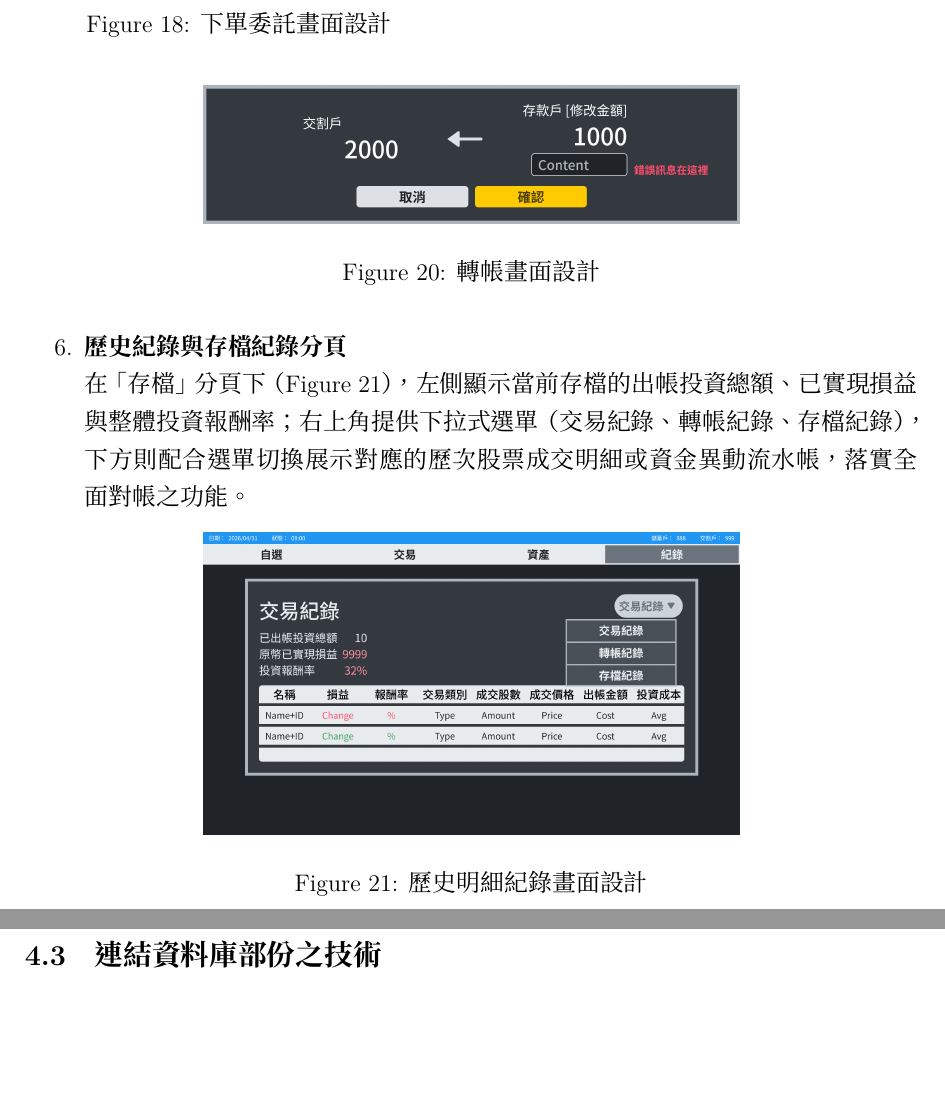
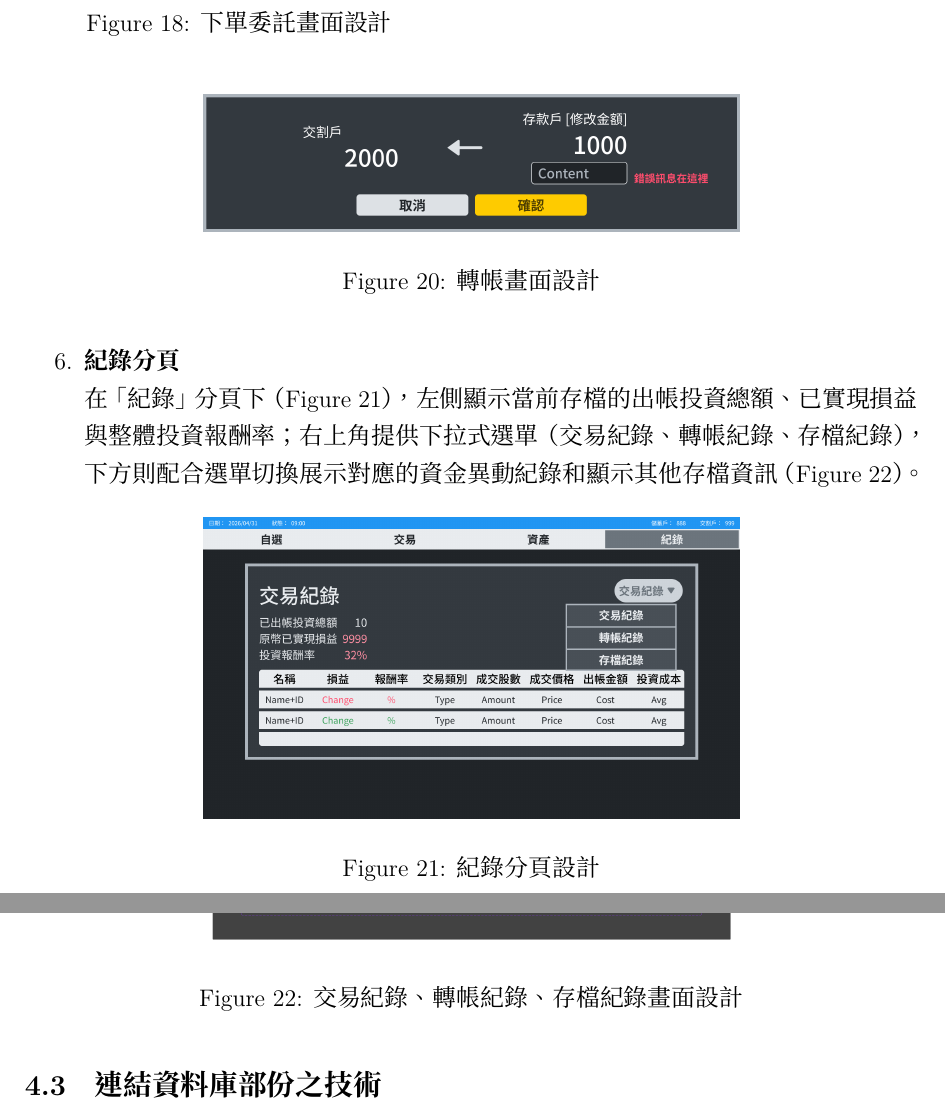
Before and after one commit to Eason777777/taiwan-stock-sandbox, a LaTeX document (docs/report3/report3.tex): two parts of pages 33 and 34 of 36 before the commit and two parts of pages 33 and 34 of 37 after it, joined at a grey line, cut so that both start at the same text, the shorter picture padded with empty space. Compiled offline with XeLaTeX; a missing font is replaced by an installed copy or a similar font.

Commit message:
docs:update report3

```diff
--- a/docs/report3/report3.tex
+++ b/docs/report3/report3.tex
@@ -1086,13 +1086,19 @@
             \caption{轉帳畫面設計}
             \label{fig:ui_transfer}
         \end{figure}
-        \item \textbf{歷史紀錄與存檔紀錄分頁} \\
-        在「存檔」分頁下（Figure~\ref{fig:ui_history}），左側顯示當前存檔的出帳投資總額、已實現損益與整體投資報酬率；右上角提供下拉式選單（交易紀錄、轉帳紀錄、存檔紀錄），下方則配合選單切換展示對應的歷次股票成交明細或資金異動流水帳，落實全面對帳之功能。
+        \item \textbf{紀錄分頁} \\
+        在「紀錄」分頁下（Figure~\ref{fig:ui_history}），左側顯示當前存檔的出帳投資總額、已實現損益與整體投資報酬率；右上角提供下拉式選單（交易紀錄、轉帳紀錄、存檔紀錄），下方則配合選單切換展示對應的資金異動紀錄和顯示其他存檔資訊（Figure~\ref{fig:ui_record}）。
         \begin{figure}[H]
             \centering
             \includegraphics[width=0.6\textwidth]{frontend_design/7_transact.png}
-            \caption{歷史明細紀錄畫面設計}
+            \caption{紀錄分頁設計}
             \label{fig:ui_history}
+        \end{figure}
+        \begin{figure}[H]
+            \centering
+            \includegraphics[width=0.6\textwidth]{frontend_design/8_record.png}
+            \caption{交易紀錄、轉帳紀錄、存檔紀錄畫面設計}
+            \label{fig:ui_record}
         \end{figure}
     \end{enumerate}
     \subsection{連結資料庫部份之技術}
```
Also changed, not shown: docs/report3/flowchart/4_watchlist.jpg (added), docs/report3/flowchart/4_watchlist.png (deleted), docs/report3/flowchart/6_transact.png, docs/report3/flowchart/8_account.png, docs/report3/frontend_design/4_watchlist.png, docs/report3/frontend_design/5_order.png, docs/report3/frontend_design/6_holding.png, docs/report3/frontend_design/8_record.png (added), docs/report3/report3.tex (10 more changed lines).
